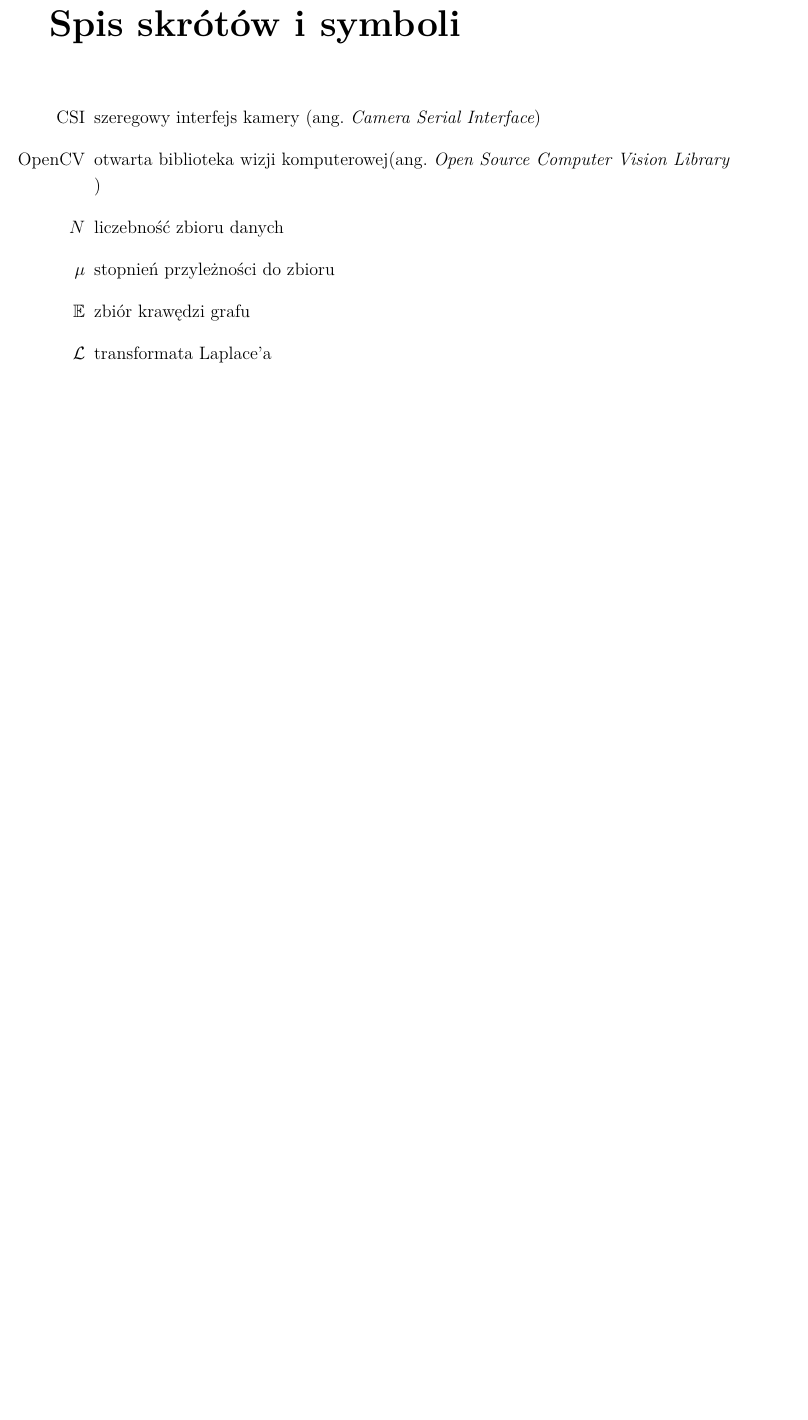
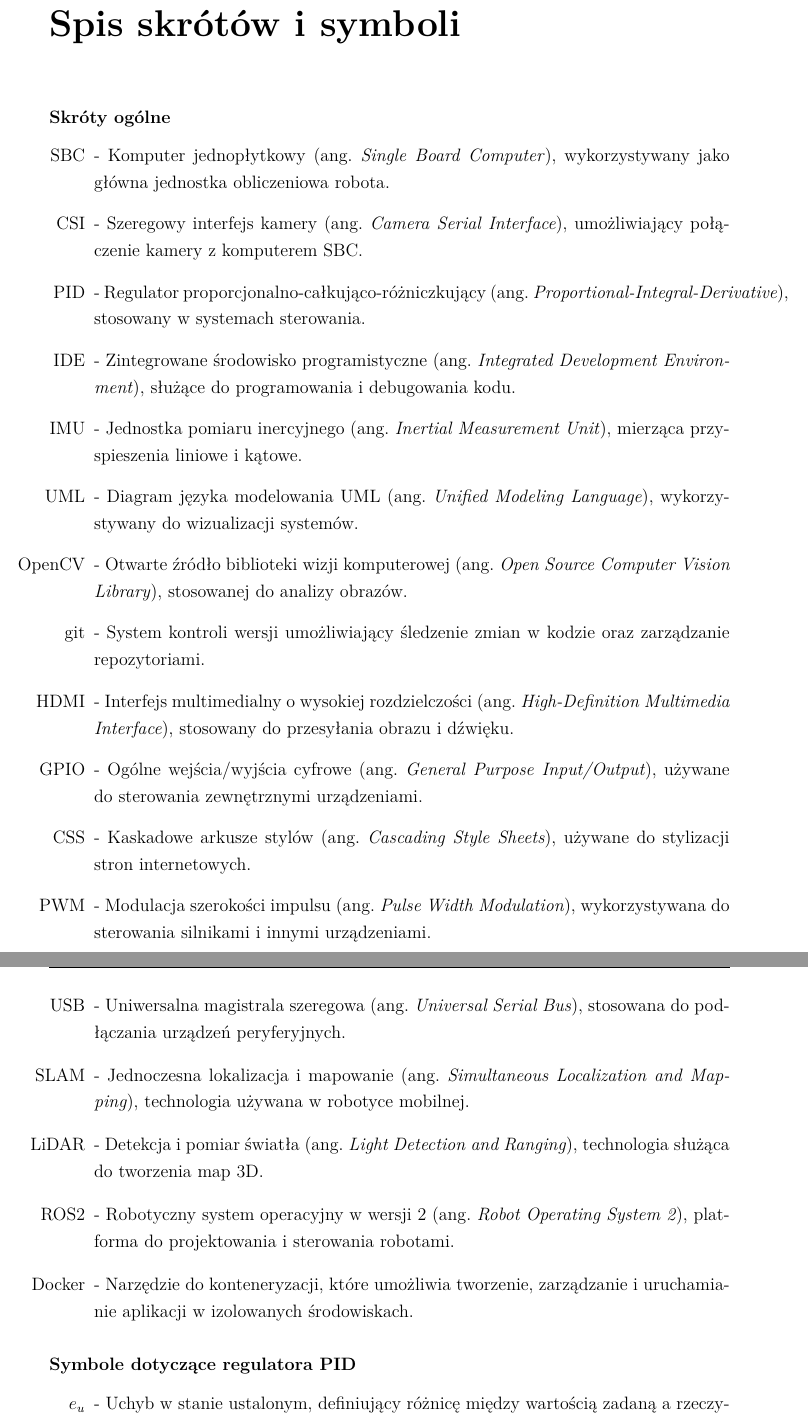
Before and after one commit to JakubPajak/engineering_thesis, a LaTeX thesis (main.tex, which reads chapters/09.tex): part of page 77 of 82 before the commit and two parts of pages 77 and 78 of 84 after it, the two joined at a grey line, cut so that both start at the same text, the shorter picture padded with empty space. Compiled offline with XeLaTeX; a missing font is replaced by an installed copy or a similar font.

Commit message:
Chapter 9 done <-

```diff
--- a/chapters/09.tex
+++ b/chapters/09.tex
@@ -1,10 +1,29 @@
 \chapter{Spis skrótów i symboli}
 
+\subsubsection*{Skróty ogólne}
+
 \begin{itemize}
-\item[CSI] szeregowy interfejs kamery (ang. \english{Camera Serial Interface})
-\item[OpenCV] otwarta biblioteka wizji komputerowej(ang. \english{Open Source Computer Vision Library} )
-\item[$N$] liczebność zbioru danych
-\item[$\mu$] stopnień przyleżności do zbioru
-\item[$\mathbb{E}$] zbiór krawędzi grafu
-\item[$\mathcal{L}$] transformata Laplace'a
+    \item[SBC] - Komputer jednopłytkowy (ang. \textit{Single Board Computer}), wykorzystywany jako główna jednostka obliczeniowa robota.
+    \item[CSI] - Szeregowy interfejs kamery (ang. \textit{Camera Serial Interface}), umożliwiający połączenie kamery z komputerem SBC.
+    \item[PID] - Regulator proporcjonalno-całkująco-różniczkujący (ang. \textit{Proportional-Integral-Derivative}), stosowany w systemach sterowania.
+    \item[IDE] - Zintegrowane środowisko programistyczne (ang. \textit{Integrated Development Environment}), służące do programowania i debugowania kodu.
+    \item[IMU] - Jednostka pomiaru inercyjnego (ang. \textit{Inertial Measurement Unit}), mierząca przyspieszenia liniowe i kątowe.
+    \item[UML] - Diagram języka modelowania UML (ang. \textit{Unified Modeling Language}), wykorzystywany do wizualizacji systemów.
+    \item[OpenCV] - Otwarte źródło biblioteki wizji komputerowej (ang. \textit{Open Source Computer Vision Library}), stosowanej do analizy obrazów.
+    \item[git] - System kontroli wersji umożliwiający śledzenie zmian w kodzie oraz zarządzanie repozytoriami.
+    \item[HDMI] - Interfejs multimedialny o wysokiej rozdzielczości (ang. \textit{High-Definition Multimedia Interface}), stosowany do przesyłania obrazu i dźwięku.
+    \item[GPIO] - Ogólne wejścia/wyjścia cyfrowe (ang. \textit{General Purpose Input/Output}), używane do sterowania zewnętrznymi urządzeniami.
+    \item[CSS] - Kaskadowe arkusze stylów (ang. \textit{Cascading Style Sheets}), używane do stylizacji stron internetowych.
+    \item[PWM] - Modulacja szerokości impulsu (ang. \textit{Pulse Width Modulation}), wykorzystywana do sterowania silnikami i innymi urządzeniami.
+    \item[USB] - Uniwersalna magistrala szeregowa (ang. \textit{Universal Serial Bus}), stosowana do podłączania urządzeń peryferyjnych.
+    \item[SLAM] - Jednoczesna lokalizacja i mapowanie (ang. \textit{Simultaneous Localization and Mapping}), technologia używana w robotyce mobilnej.
+    \item[LiDAR] - Detekcja i pomiar światła (ang. \textit{Light Detection and Ranging}), technologia służąca do tworzenia map 3D.
+    \item[ROS2] - Robotyczny system operacyjny w wersji 2 (ang. \textit{Robot Operating System 2}), platforma do projektowania i sterowania robotami.
+    \item[Docker] - Narzędzie do konteneryzacji, które umożliwia tworzenie, zarządzanie i uruchamianie aplikacji w izolowanych środowiskach.
 \end{itemize}
+
+\subsubsection*{Symbole dotyczące regulatora PID}
+
+\begin{itemize}
+    \item[\(e_u\)] - Uchyb w stanie ustalonym, definiujący różnicę między wartością zadaną a rzeczywistą w stanie ustalonym.
+    \item[\(e(t)\)] - Funkcja opisująca uchyb w czasie.
@@ -10,0 +49 @@
+    \item[\(\theta\)]  - Orientacja platformy względem układu współrzędnych.
```
Also changed, not shown: chapters/04.tex (+3 -3 lines), chapters/05.tex (+1 -1 lines), chapters/07.tex (+6 -0 lines), chapters/09.tex (36 more changed lines), 5 other files.
